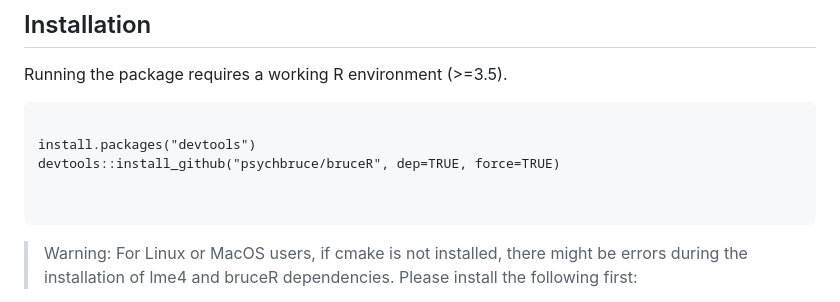
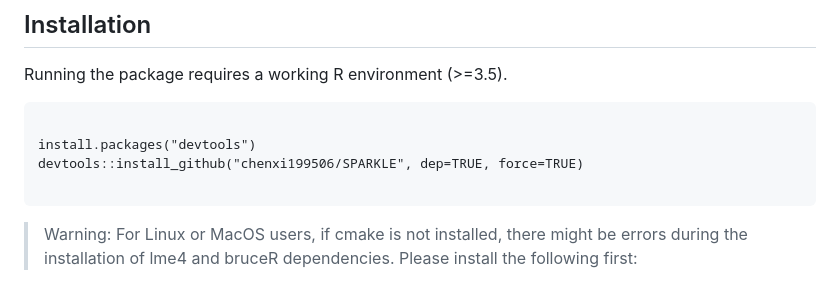
Before and after one commit to chenxi199506/SPARKLE, a Markdown page: README.md, the part around the change. GitHub-like rendering.

Commit message:
Add initial files2

````diff
--- a/README.md
+++ b/README.md
@@ -19,8 +19,7 @@ Running the package requires a working R environment (>\=3.5).
 ```
 
 install.packages("devtools")
-devtools::install_github("psychbruce/bruceR", dep=TRUE, force=TRUE)
-
+devtools::install_github("chenxi199506/SPARKLE", dep=TRUE, force=TRUE)
 
 ```
 
````
